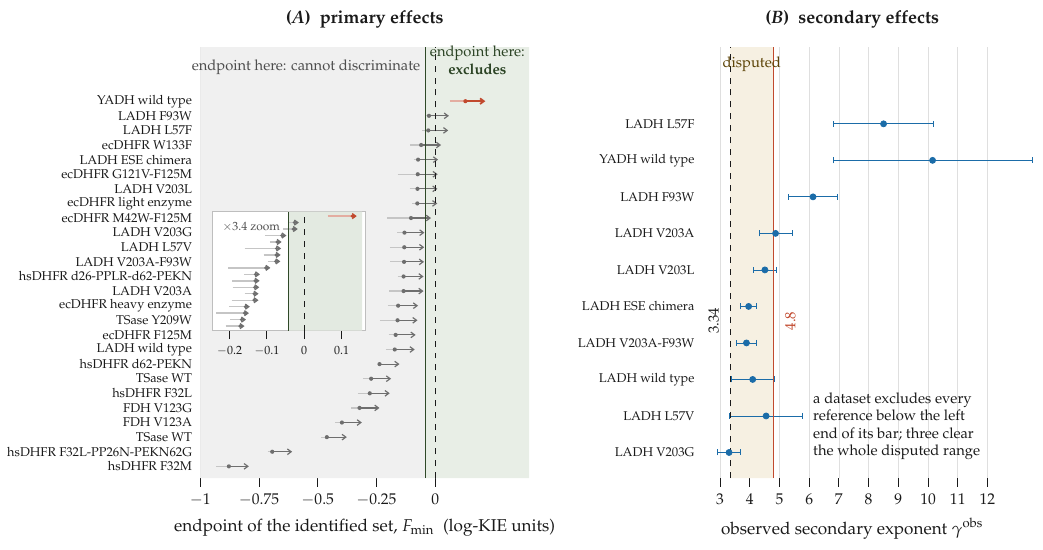
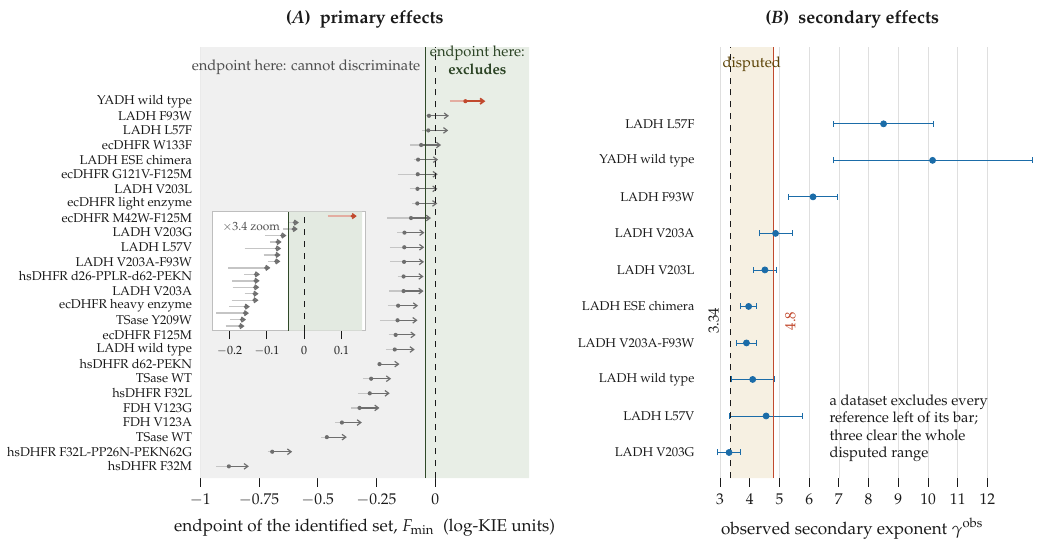
Before and after one commit to ProfessorDong/kie-identifiability, a LaTeX figure (figures/tikz/figP1_asymmetry.tex): the whole page. Compiled offline with pdfLaTeX.

Commit message:
Move the panel B annotation clear of the data
The explanatory note in Figure 2B started at x = 5.9 while the LADH L57V error
bar ends at 5.78: a clearance of 0.62 mm. The same latent defect as the panel A
inset -- not overlapping, but close enough that any change to the bounds would
have made it overlap silently.

Rows 1-7 leave 35.7 mm free to the right edge, so shifting the note to x = 6.45
costs nothing and gives 3.5 mm of clearance with 32 mm still available for the
text. Rewrapped at the same time; the previous line breaks split "below the left
/ end of its bar" awkwardly across lines.

Clearance audit of both panels after the change:
  A inset       +2.5 mm
  A annotations  clear (y=27.35 against topmost row 26, ceiling 29.7)
  B annotation  +3.5 mm
  B disputed     clear (y=11.25 against topmost row 10, ceiling 12.1)

```diff
--- a/figures/tikz/figP1_asymmetry.tex
+++ b/figures/tikz/figP1_asymmetry.tex
@@ -91,9 +91,9 @@
   \node[ann, anchor=north, rotate=90, color=cPro] at (axis cs:4.95,4.6) {$4.8$};
   \node[annc, anchor=south, color=cGold!50!black] at (axis cs:4.07,11.25)
     {disputed};
-  \node[ann, anchor=south west] at (axis cs:5.9,0.6)
-    {a dataset excludes every\\reference below the left\\end of its bar;
-     three clear\\the whole disputed range};
+  \node[ann, anchor=south west] at (axis cs:6.45,0.55)
+    {a dataset excludes every\\reference left of its bar;\\three clear the
+     whole\\disputed range};
 \end{axis}
 
 % row labels for panel (b)
```
